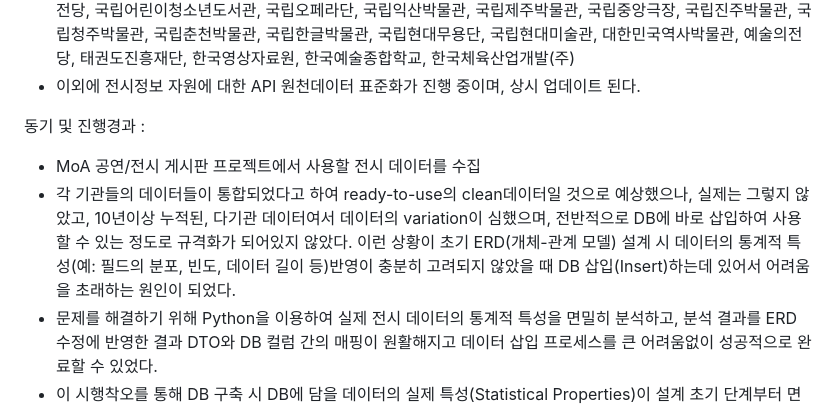
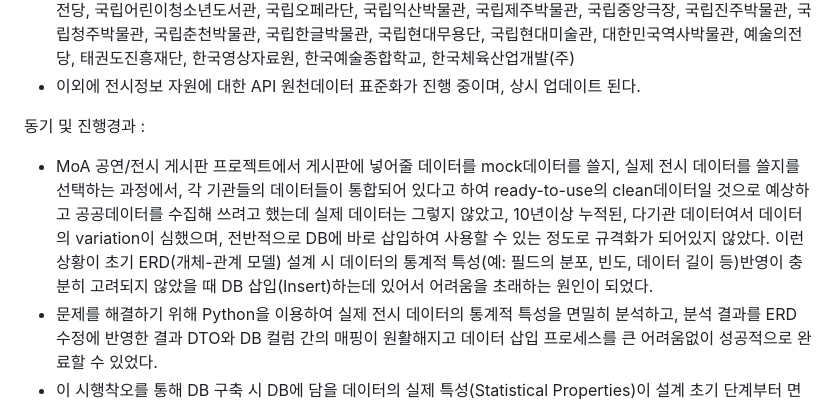
Before and after one commit to nickName333777/mySandbox-FC000, a Markdown page: README.md, the part around the change. Rendered like a GitHub page.

Commit message:
Update README.md
ㄹ

```diff
--- a/README.md
+++ b/README.md
@@ -8,8 +8,7 @@
 - 이외에 전시정보 자원에 대한 API 원천데이터 표준화가 진행 중이며, 상시 업데이트 된다.<br>
 
 동기 및 진행경과 :
-- MoA 공연/전시 게시판 프로젝트에서 사용할 전시 데이터를 수집 <br>
-- 각 기관들의 데이터들이 통합되었다고 하여 ready-to-use의 clean데이터일 것으로 예상했으나, 실제는 그렇지 않았고, 10년이상 누적된, 다기관 데이터여서 데이터의 variation이 심했으며, 전반적으로 DB에 바로 삽입하여 사용할 수 있는 정도로 규격화가 되어있지 않았다. 이런 상황이 초기 ERD(개체-관계 모델) 설계 시 데이터의 통계적 특성(예: 필드의 분포, 빈도, 데이터 길이 등)반영이 충분히 고려되지 않았을 때 DB 삽입(Insert)하는데 있어서 어려움을 초래하는 원인이 되었다. <br>
+- MoA 공연/전시 게시판 프로젝트에서 게시판에 넣어줄 데이터를 mock데이터를 쓸지, 실제 전시 데이터를 쓸지를 선택하는 과정에서, 각 기관들의 데이터들이 통합되어 있다고 하여 ready-to-use의 clean데이터일 것으로 예상하고 공공데이터를 수집해 쓰려고 했는데 실제 데이터는 그렇지 않았고, 10년이상 누적된, 다기관 데이터여서 데이터의 variation이 심했으며, 전반적으로 DB에 바로 삽입하여 사용할 수 있는 정도로 규격화가 되어있지 않았다. 이런 상황이 초기 ERD(개체-관계 모델) 설계 시 데이터의 통계적 특성(예: 필드의 분포, 빈도, 데이터 길이 등)반영이 충분히 고려되지 않았을 때 DB 삽입(Insert)하는데 있어서 어려움을 초래하는 원인이 되었다. <br>
 - 문제를 해결하기 위해 Python을 이용하여 실제 전시 데이터의 통계적 특성을 면밀히 분석하고,  분석 결과를 ERD 수정에 반영한 결과 DTO와 DB 컬럼 간의 매핑이 원활해지고 데이터 삽입 프로세스를 큰 어려움없이 성공적으로 완료할 수 있었다.<br>
 - 이 시행착오를 통해 DB 구축 시 DB에 담을 데이터의 실제 특성(Statistical Properties)이 설계 초기 단계부터 면밀히 파악되어 ERD에 선제적으로 반영되어야 한다는 것을 깊이 인식하게 됨.<br>
 <br>
```
